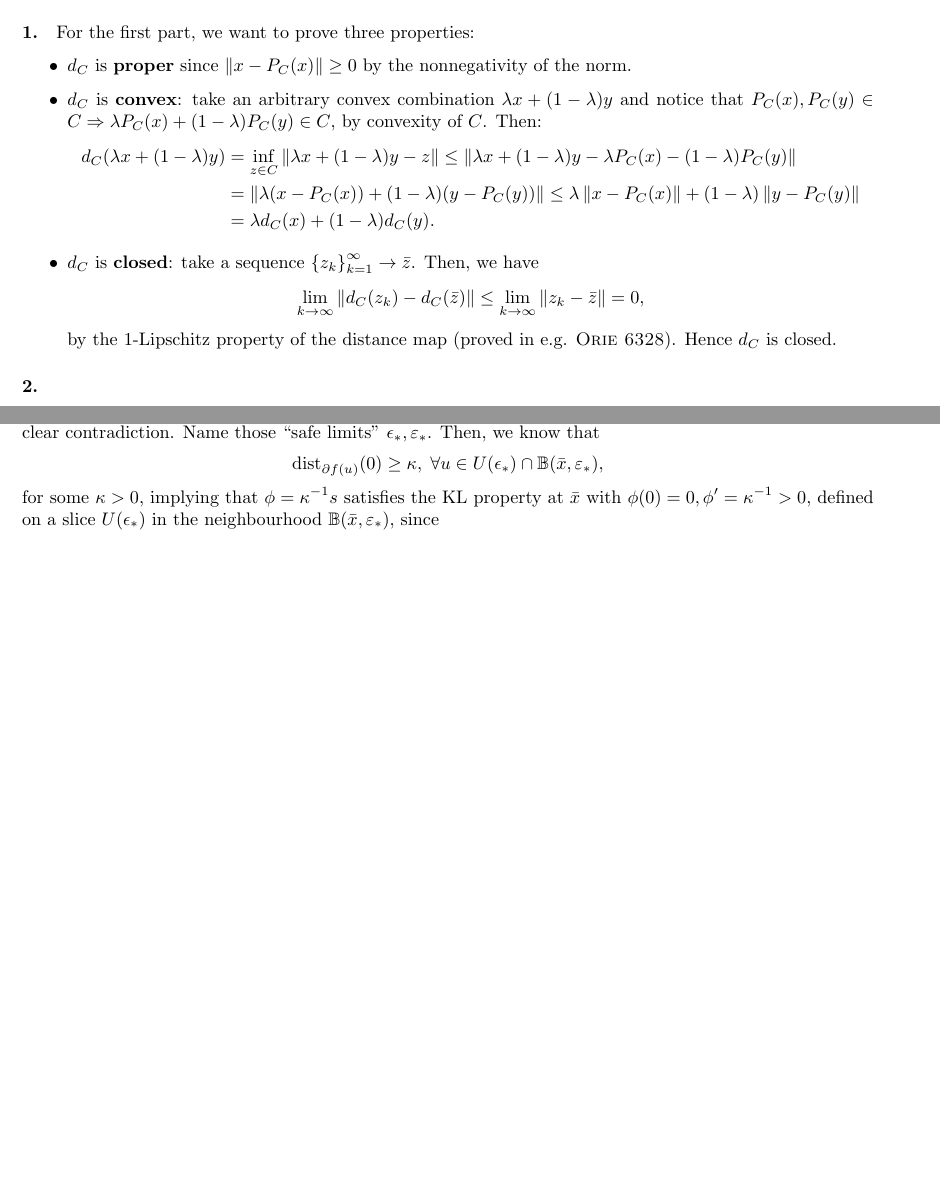
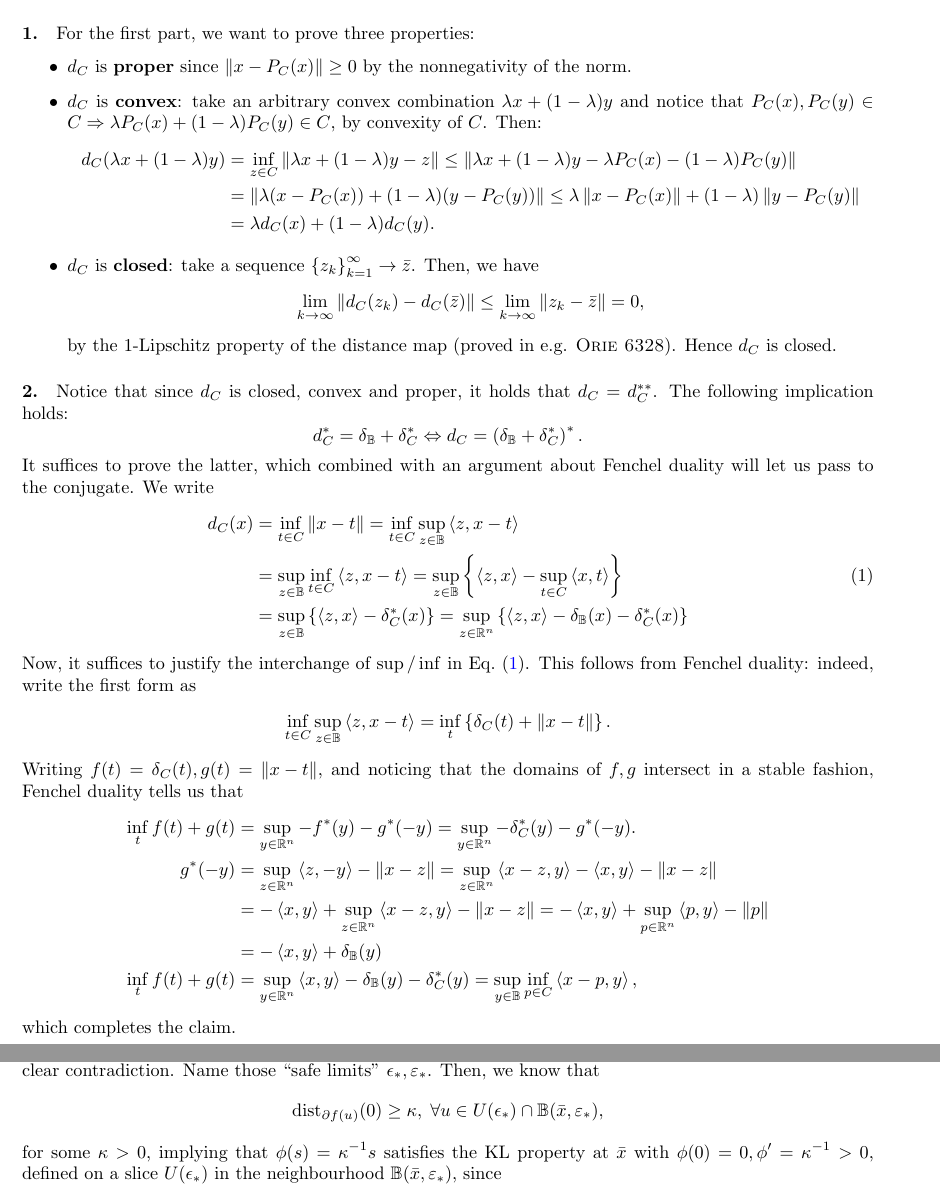
Before and after one commit to VHarisop/ORIE-7390-Notes, a LaTeX problem sheet (Homeworks/hw2.tex): two parts of pages 1 and 2 of 3 before the commit and two parts of pages 1 and 3 of 4 after it, joined at a grey line, cut so that both start at the same text, the shorter picture padded with empty space. Compiled offline with pdfLaTeX.

Commit message:
Finished P1.2

```diff
--- a/Homeworks/hw2.tex
+++ b/Homeworks/hw2.tex
@@ -53,7 +53,46 @@ by the $1$-Lipschitz property of the distance map (proved in e.g. \textsc{Orie
 \end{itemize}
 
 \paragraph{2.}
-
+Notice that since $d_C$ is closed, convex and proper, it holds that $d_C =
+d_C^{**}$. The following implication holds:
+\[
+	d_{C}^* = \delta_{\mathbb{B}} + \delta_{C}^* \Leftrightarrow
+	d_{C} = \left( \delta_{\mathbb{B}} + \delta_{C}^* \right)^*.
+\]
+It suffices to prove the latter, which combined with an argument about Fenchel
+duality will let us pass to the conjugate. We write
+\begin{align}
+	d_{C}(x) &= \inf_{t \in C} \norm{x - t} =
+		\inf_{t \in C} \sup_{z \in \mathbb{B}} \ip{z, x - t} \nonumber \\
+		&= \sup_{z \in \mathbb{B}} \inf_{t \in C} \ip{z, x - t}
+		 = \sup_{z \in \mathbb{B}} \set{\ip{z, x} - \sup_{t \in C} \ip{x, t}}
+		\label{eq:fench-dual} \\
+		&= \sup_{z \in \mathbb{B}} \set{\ip{z, x} - \delta_{C}^*(x)} =
+		   \sup_{z \in \Rbb^n} \set{\ip{z, x} - \delta_{\mathbb{B}}(x) -
+		   \delta_C^*(x)} \nonumber
+\end{align}
+Now, it suffices to justify the interchange of $\sup / \inf$
+in~\cref{eq:fench-dual}. This follows from Fenchel duality: indeed, write the
+first form as
+\begin{align*}
+	\inf_{t \in C} \sup_{z \in \mathbb{B}} \ip{z, x - t} &=
+		\inf_{t} \set{\delta_{C}(t) + \norm{x - t}}.
+\end{align*}
+Writing $f(t) = \delta_{C}(t), g(t) = \norm{x - t}$, and noticing that the
+domains of $f, g$ intersect in a stable fashion, Fenchel duality tells us that
+\begin{align*}
+	\inf_{t} f(t) + g(t) &= \sup_{y \in \Rbb^n} -f^*(y) - g^*(-y) =
+		\sup_{y \in \Rbb^n} -\delta_{C}^*(y) - g^*(-y). \\
+	g^*(-y) &= \sup_{z \in \Rbb^n} \ip{z, -y} - \norm{x - z} =
+		\sup_{z \in \Rbb^n} \ip{x - z, y} - \ip{x, y} - \norm{x - z} \\
+		&= -\ip{x, y} + \sup_{z \in \Rbb^n} \ip{x - z, y} - \norm{x - z}
+		 = -\ip{x, y} + \sup_{p \in \Rbb^n} \ip{p, y} - \norm{p} \\
+		&= -\ip{x, y} + \delta_{\mathbb{B}}(y) \\
+	\inf_t f(t) + g(t) &= \sup_{y \in \Rbb^n} \ip{x, y} -
+	\delta_{\mathbb{B}}(y) - \delta_{C}^*(y) = \sup_{y \in \mathbb{B}}
+		\inf_{p \in C} \ip{x - p, y},
+\end{align*}
+which completes the claim.
 
 \paragraph{3.}
 By the Fenchel-Young inequality, we know that
@@ -178,7 +217,7 @@ Name those ``safe limits'' $\epsilon_*, \varepsilon_*$. Then, we know that
     \mathrm{dist}_{\partial f(u)}(0) \geq \kappa, \; \forall u
     \in U(\epsilon_*) \cap \mathbb{B}(\bar{x}, \varepsilon_*),
 \]
-for some $\kappa > 0$, implying that $\phi = \kappa^{-1} s$ satisfies the
+for some $\kappa > 0$, implying that $\phi(s) = \kappa^{-1} s$ satisfies the
 KL property at $\bar{x}$ with $\phi(0) = 0, \phi' = \kappa^{-1} > 0$, defined
 on a slice $U(\epsilon_*)$ in the neighbourhood $\mathbb{B}(\bar{x},
 \varepsilon_*)$, since
```
